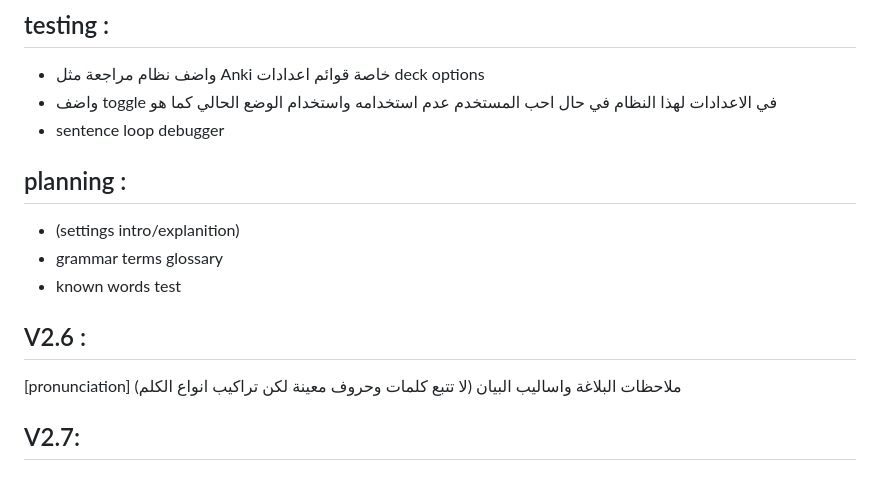
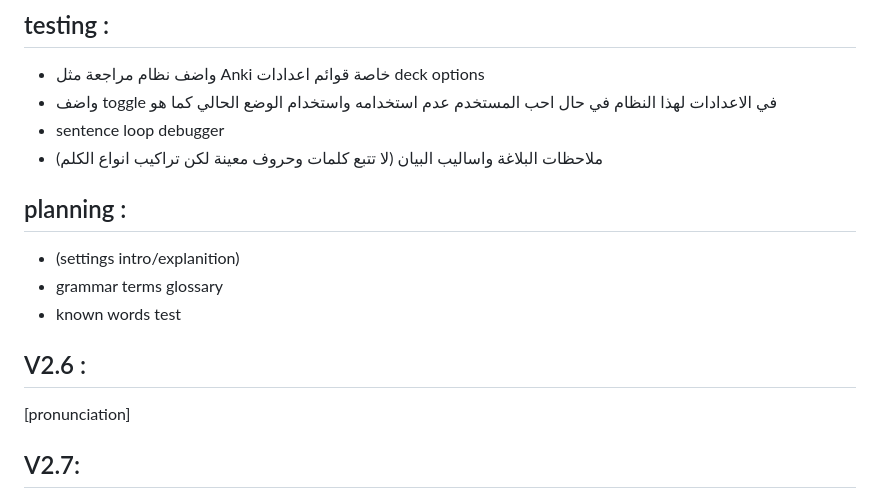
Before and after one commit to tareq-alqadasi/Arabic-trainer, a Markdown page: README.md, the part around the change. GitHub-like rendering.

Commit message:
correction

```diff
--- a/README.md
+++ b/README.md
@@ -3,6 +3,7 @@
 + واضف نظام مراجعة مثل Anki خاصة قوائم اعدادات deck options
 + واضف toggle في الاعدادات لهذا النظام في حال احب المستخدم عدم استخدامه واستخدام الوضع الحالي كما هو
 + sentence loop debugger
++ ملاحظات البلاغة واساليب البيان (لا تتبع كلمات وحروف معينة لكن تراكيب انواع الكلم)
 
 
 ## planning :
@@ -13,7 +14,6 @@
 
 ## V2.6 :
 [pronunciation]
-ملاحظات البلاغة واساليب البيان (لا تتبع كلمات وحروف معينة لكن تراكيب انواع الكلم)
 
 ## V2.7:
 Tashkil --> settings  : place and color
```
